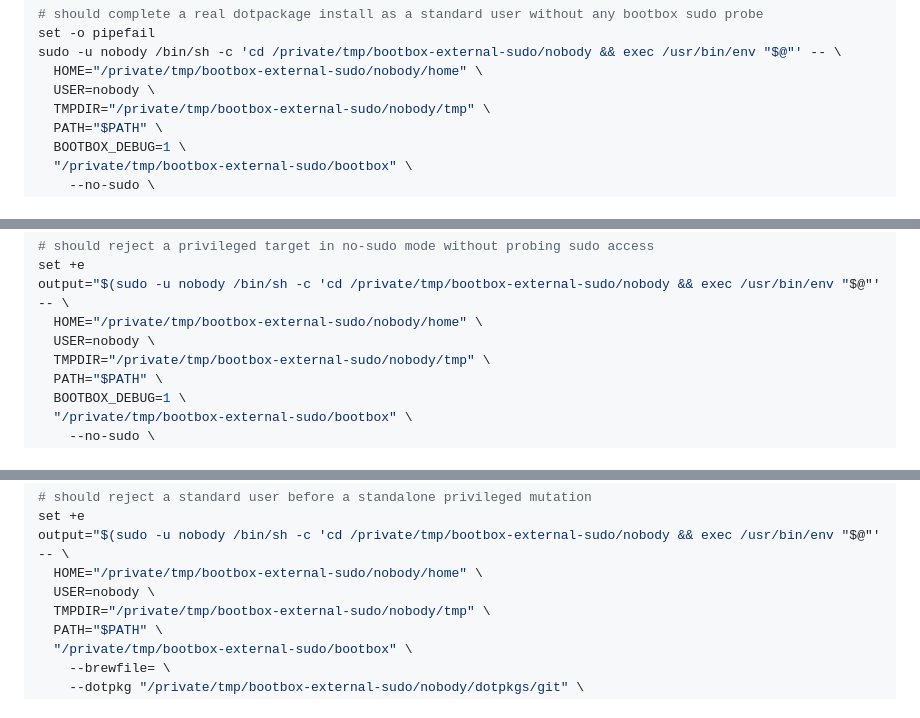
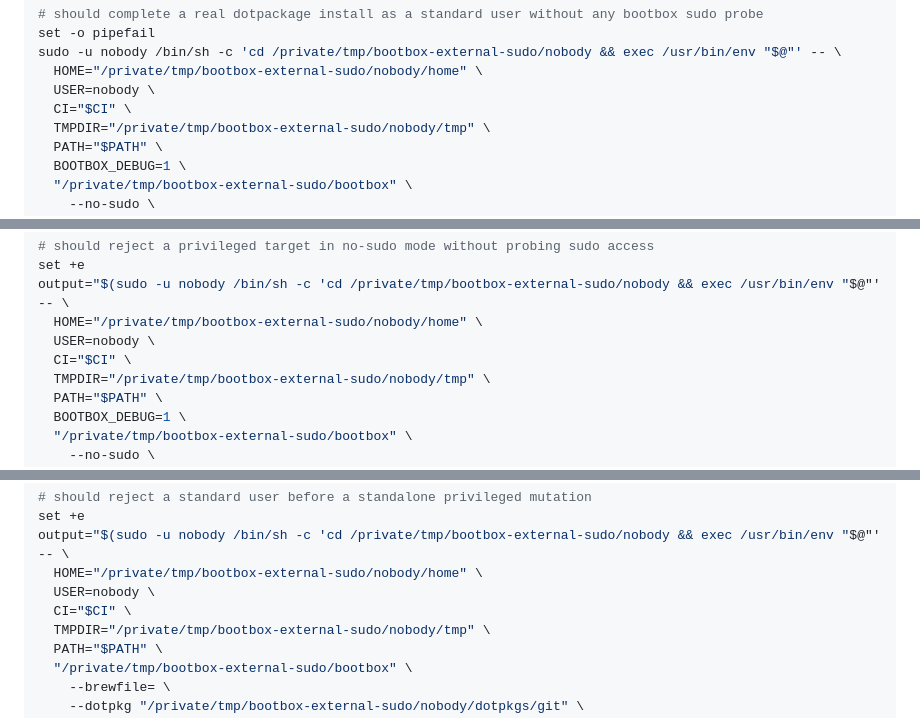
Before and after one commit to tanaabased/bootbox, a Markdown page: examples/external-sudo/README.md, 3 parts joined by grey strips. Rendered like a GitHub page.

Commit message:
#11: forward ci through sudo examples

```diff
--- a/examples/external-sudo/README.md
+++ b/examples/external-sudo/README.md
@@ -66,6 +66,7 @@ set -o pipefail
 sudo -u nobody /bin/sh -c 'cd /private/tmp/bootbox-external-sudo/nobody && exec /usr/bin/env "$@"' -- \
   HOME="/private/tmp/bootbox-external-sudo/nobody/home" \
   USER=nobody \
+  CI="$CI" \
   TMPDIR="/private/tmp/bootbox-external-sudo/nobody/tmp" \
   PATH="$PATH" \
   BOOTBOX_DEBUG=1 \
@@ -88,6 +89,7 @@ set +e
 output="$(sudo -u nobody /bin/sh -c 'cd /private/tmp/bootbox-external-sudo/nobody && exec /usr/bin/env "$@"' -- \
   HOME="/private/tmp/bootbox-external-sudo/nobody/home" \
   USER=nobody \
+  CI="$CI" \
   TMPDIR="/private/tmp/bootbox-external-sudo/nobody/tmp" \
   PATH="$PATH" \
   BOOTBOX_DEBUG=1 \
@@ -110,6 +112,7 @@ set +e
 output="$(sudo -u nobody /bin/sh -c 'cd /private/tmp/bootbox-external-sudo/nobody && exec /usr/bin/env "$@"' -- \
   HOME="/private/tmp/bootbox-external-sudo/nobody/home" \
   USER=nobody \
+  CI="$CI" \
   TMPDIR="/private/tmp/bootbox-external-sudo/nobody/tmp" \
   PATH="$PATH" \
   "/private/tmp/bootbox-external-sudo/bootbox" \
```
Also changed, not shown: other parts of examples/external-sudo/README.md (+1 -0 lines).
